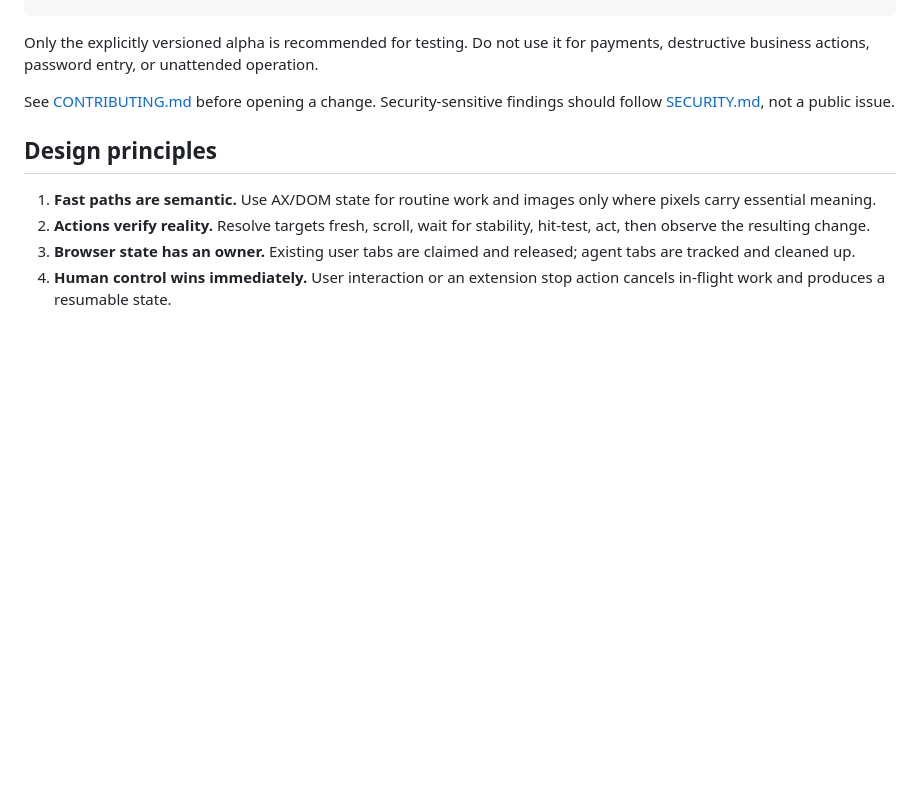
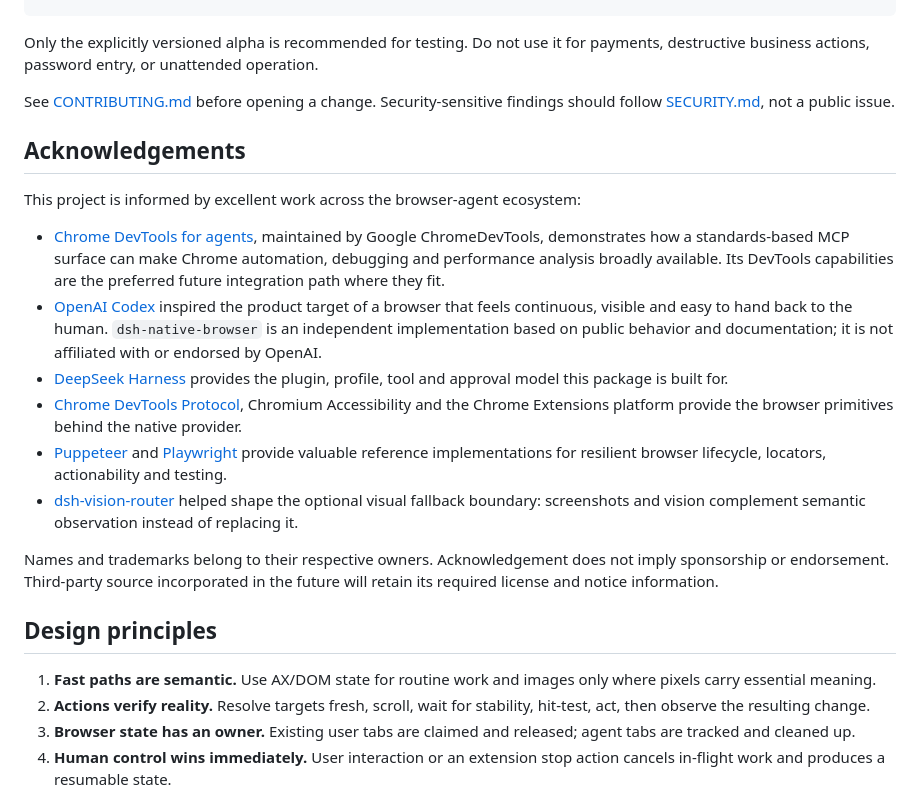
Before and after one commit to longmiaoo/dsh-native-browser, a Markdown page: README.md, the part around one of its changes. GitHub-like rendering; blank space fills up the shorter version.

```diff
--- a/README.md
+++ b/README.md
@@ -131,6 +161,19 @@ Only the explicitly versioned alpha is recommended for testing. Do not use it fo
 
 See [CONTRIBUTING.md](CONTRIBUTING.md) before opening a change. Security-sensitive findings should follow [SECURITY.md](SECURITY.md), not a public issue.
 
+## Acknowledgements
+
+This project is informed by excellent work across the browser-agent ecosystem:
+
+- [Chrome DevTools for agents](https://github.com/ChromeDevTools/chrome-devtools-mcp), maintained by Google ChromeDevTools, demonstrates how a standards-based MCP surface can make Chrome automation, debugging and performance analysis broadly available. Its DevTools capabilities are the preferred future integration path where they fit.
+- [OpenAI Codex](https://openai.com/codex/) inspired the product target of a browser that feels continuous, visible and easy to hand back to the human. `dsh-native-browser` is an independent implementation based on public behavior and documentation; it is not affiliated with or endorsed by OpenAI.
+- [DeepSeek Harness](https://github.com/deepseek-ai/deepseek-harness) provides the plugin, profile, tool and approval model this package is built for.
+- [Chrome DevTools Protocol](https://chromedevtools.github.io/devtools-protocol/), Chromium Accessibility and the Chrome Extensions platform provide the browser primitives behind the native provider.
+- [Puppeteer](https://github.com/puppeteer/puppeteer) and [Playwright](https://github.com/microsoft/playwright) provide valuable reference implementations for resilient browser lifecycle, locators, actionability and testing.
+- [dsh-vision-router](https://github.com/ysr666/dsh-vision-router) helped shape the optional visual fallback boundary: screenshots and vision complement semantic observation instead of replacing it.
+
+Names and trademarks belong to their respective owners. Acknowledgement does not imply sponsorship or endorsement. Third-party source incorporated in the future will retain its required license and notice information.
+
 ## Design principles
 
 1. **Fast paths are semantic.** Use AX/DOM state for routine work and images only where pixels carry essential meaning.
```
Also changed, not shown: other parts of README.md (+36 -6 lines).
